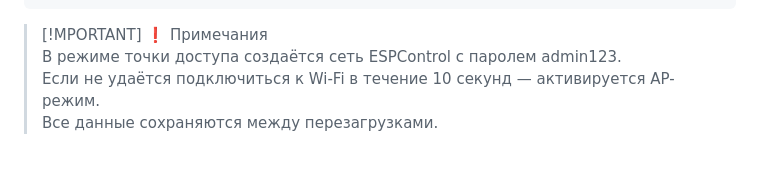
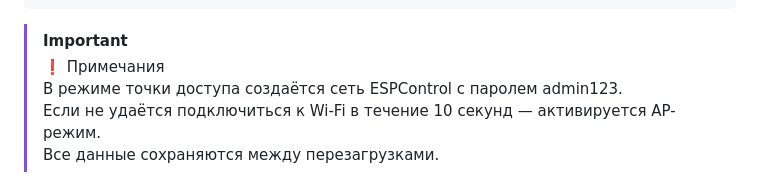
Before and after one commit to MrFlit/ESPControl, a Markdown page: README.md, the part around the change. Rendered like a GitHub page.

````diff
--- a/README.md
+++ b/README.md
@@ -94,7 +94,7 @@ void loop() {
 }
 ```
 
-> [!MPORTANT]
+> [!IMPORTANT]
 > ❗ Примечания<br/>
 > В режиме точки доступа создаётся сеть ESPControl с паролем admin123.<br/>
 > Если не удаётся подключиться к Wi-Fi в течение 10 секунд — активируется AP-режим.<br/>
````
